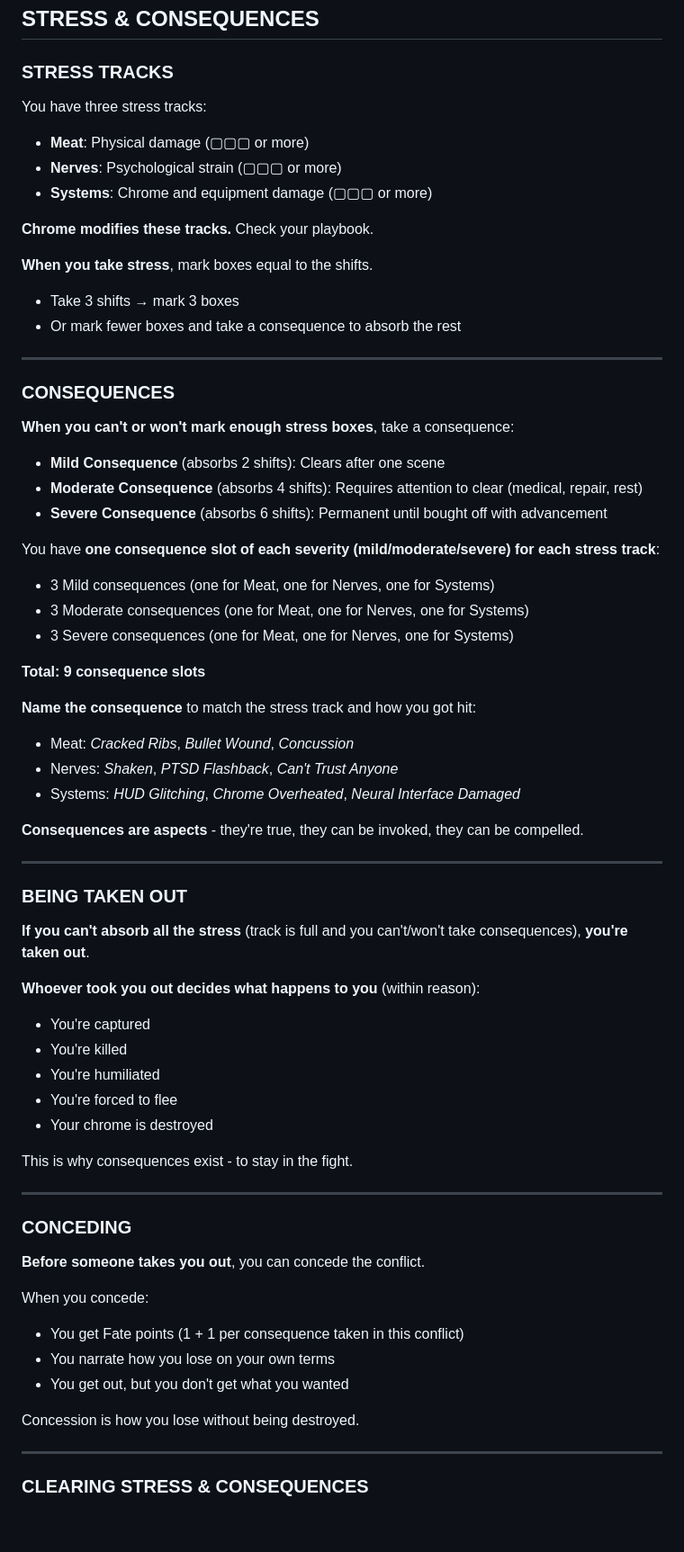
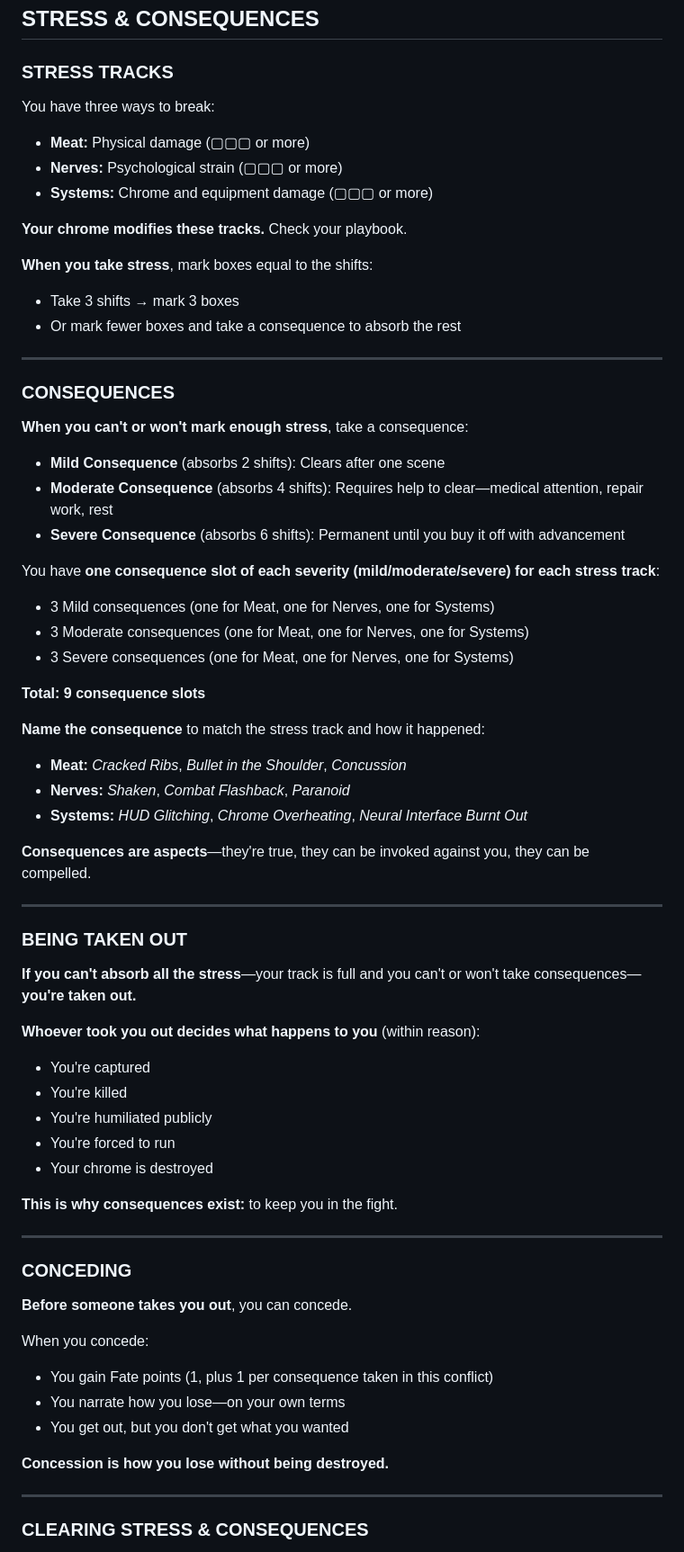
Before and after one commit to norrisaftcc/game-high-tech-low-lives, a Markdown page: build/docs-v2/core_moves_sheet.md, the part around one of its changes. Shown at 90% size. Drawn GitHub-style; blank space fills up the shorter version.

```diff
--- a/build/docs-v2/core_moves_sheet.md
+++ b/build/docs-v2/core_moves_sheet.md
@@ -262,25 +268,25 @@ Players can also suggest compels on their own aspects or others' aspects.
 ## STRESS & CONSEQUENCES
 
 ### STRESS TRACKS
-You have three stress tracks:
-- **Meat**: Physical damage (▢▢▢ or more)
-- **Nerves**: Psychological strain (▢▢▢ or more)
-- **Systems**: Chrome and equipment damage (▢▢▢ or more)
+You have three ways to break:
+- **Meat:** Physical damage (▢▢▢ or more)
+- **Nerves:** Psychological strain (▢▢▢ or more)
+- **Systems:** Chrome and equipment damage (▢▢▢ or more)
 
-**Chrome modifies these tracks.** Check your playbook.
+**Your chrome modifies these tracks.** Check your playbook.
 
-**When you take stress**, mark boxes equal to the shifts.
+**When you take stress**, mark boxes equal to the shifts:
 - Take 3 shifts → mark 3 boxes
 - Or mark fewer boxes and take a consequence to absorb the rest
 
 ---
 
 ### CONSEQUENCES
-**When you can't or won't mark enough stress boxes**, take a consequence:
+**When you can't or won't mark enough stress**, take a consequence:
 
 - **Mild Consequence** (absorbs 2 shifts): Clears after one scene
-- **Moderate Consequence** (absorbs 4 shifts): Requires attention to clear (medical, repair, rest)
-- **Severe Consequence** (absorbs 6 shifts): Permanent until bought off with advancement
+- **Moderate Consequence** (absorbs 4 shifts): Requires help to clear—medical attention, repair work, rest
+- **Severe Consequence** (absorbs 6 shifts): Permanent until you buy it off with advancement
 
 You have **one consequence slot of each severity (mild/moderate/severe) for each stress track**:
 - 3 Mild consequences (one for Meat, one for Nerves, one for Systems)
@@ -289,38 +295,38 @@ You have **one consequence slot of each severity (mild/moderate/severe) for each
 
 **Total: 9 consequence slots**
 
-**Name the consequence** to match the stress track and how you got hit:
-- Meat: *Cracked Ribs*, *Bullet Wound*, *Concussion*
-- Nerves: *Shaken*, *PTSD Flashback*, *Can't Trust Anyone*
-- Systems: *HUD Glitching*, *Chrome Overheated*, *Neural Interface Damaged*
+**Name the consequence** to match the stress track and how it happened:
+- **Meat:** *Cracked Ribs*, *Bullet in the Shoulder*, *Concussion*
+- **Nerves:** *Shaken*, *Combat Flashback*, *Paranoid*
+- **Systems:** *HUD Glitching*, *Chrome Overheating*, *Neural Interface Burnt Out*
 
-**Consequences are aspects** - they're true, they can be invoked, they can be compelled.
+**Consequences are aspects**—they're true, they can be invoked against you, they can be compelled.
 
 ---
 
 ### BEING TAKEN OUT
-**If you can't absorb all the stress** (track is full and you can't/won't take consequences), **you're taken out**.
+**If you can't absorb all the stress**—your track is full and you can't or won't take consequences—**you're taken out.**
 
 **Whoever took you out decides what happens to you** (within reason):
 - You're captured
 - You're killed
-- You're humiliated
-- You're forced to flee
+- You're humiliated publicly
+- You're forced to run
 - Your chrome is destroyed
 
-This is why consequences exist - to stay in the fight.
+**This is why consequences exist:** to keep you in the fight.
 
 ---
 
 ### CONCEDING
-**Before someone takes you out**, you can concede the conflict.
+**Before someone takes you out**, you can concede.
 
 When you concede:
-- You get Fate points (1 + 1 per consequence taken in this conflict)
-- You narrate how you lose on your own terms
+- You gain Fate points (1, plus 1 per consequence taken in this conflict)
+- You narrate how you lose—on your own terms
 - You get out, but you don't get what you wanted
 
-Concession is how you lose without being destroyed.
+**Concession is how you lose without being destroyed.**
 
 ---
 
```
Also changed, not shown: other parts of build/docs-v2/core_moves_sheet.md (+64 -52 lines).
